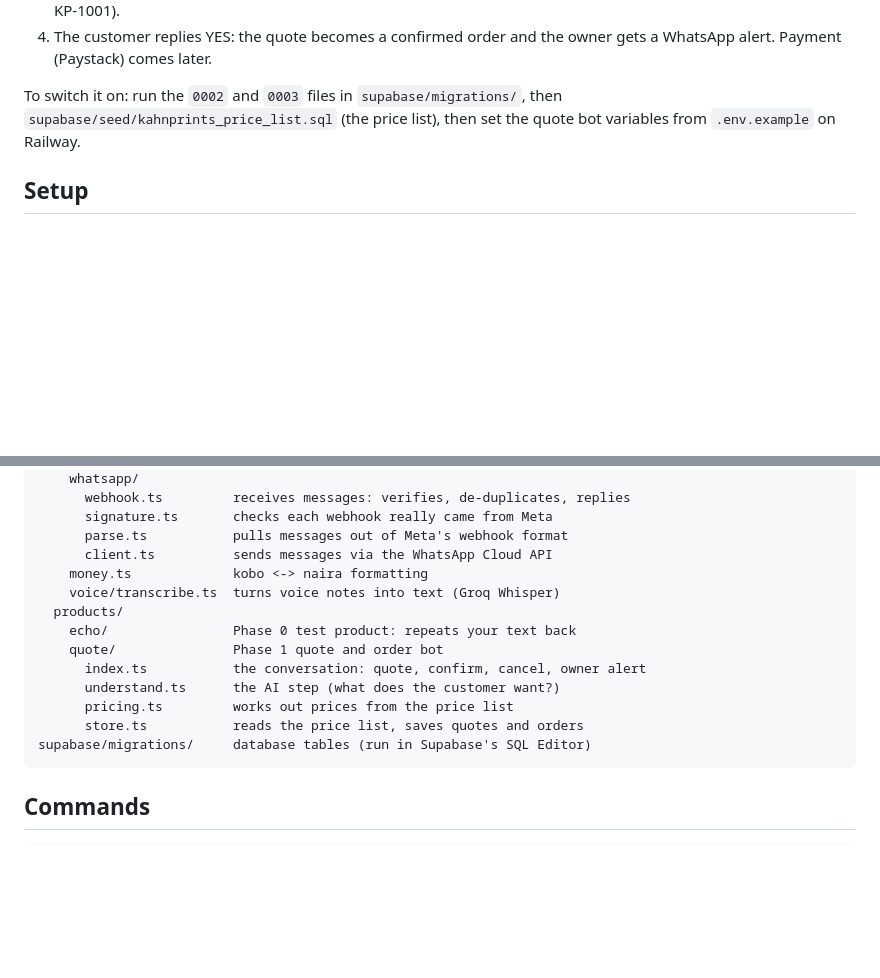
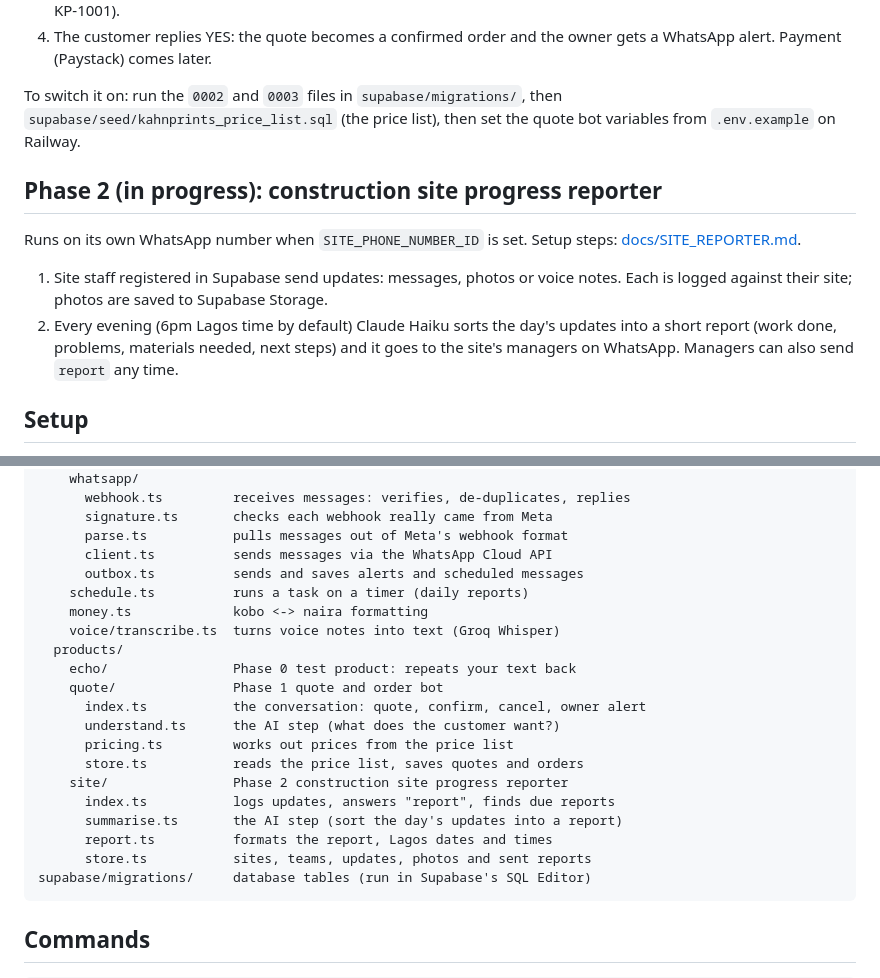
Before and after one commit to nsikakjon/WhatsApp-AI-Tool, a Markdown page: README.md, 2 parts joined by grey strips. Drawn GitHub-style; blank space fills up the shorter version.

````diff
--- a/README.md
+++ b/README.md
@@ -28,6 +28,19 @@ To switch it on: run the `0002` and `0003` files in `supabase/migrations/`, then
 `supabase/seed/kahnprints_price_list.sql` (the price list), then set the quote
 bot variables from `.env.example` on Railway.
 
+## Phase 2 (in progress): construction site progress reporter
+
+Runs on its own WhatsApp number when `SITE_PHONE_NUMBER_ID` is set. Setup steps:
+[docs/SITE_REPORTER.md](docs/SITE_REPORTER.md).
+
+1. Site staff registered in Supabase send updates: messages, photos or voice
+   notes. Each is logged against their site; photos are saved to Supabase
+   Storage.
+2. Every evening (6pm Lagos time by default) Claude Haiku sorts the day's
+   updates into a short report (work done, problems, materials needed, next
+   steps) and it goes to the site's managers on WhatsApp. Managers can also
+   send `report` any time.
+
 ## Setup
 
 1. [docs/META_SETUP.md](docs/META_SETUP.md): steps 1 to 4 (create the Meta app, get the test number).
@@ -49,6 +62,8 @@ src/
       signature.ts       checks each webhook really came from Meta
       parse.ts           pulls messages out of Meta's webhook format
       client.ts          sends messages via the WhatsApp Cloud API
+      outbox.ts          sends and saves alerts and scheduled messages
+    schedule.ts          runs a task on a timer (daily reports)
     money.ts             kobo <-> naira formatting
     voice/transcribe.ts  turns voice notes into text (Groq Whisper)
   products/
@@ -58,6 +73,11 @@ src/
       understand.ts      the AI step (what does the customer want?)
       pricing.ts         works out prices from the price list
       store.ts           reads the price list, saves quotes and orders
+    site/                Phase 2 construction site progress reporter
+      index.ts           logs updates, answers "report", finds due reports
+      summarise.ts       the AI step (sort the day's updates into a report)
+      report.ts          formats the report, Lagos dates and times
+      store.ts           sites, teams, updates, photos and sent reports
 supabase/migrations/     database tables (run in Supabase's SQL Editor)
 ```
 
````
Also changed, not shown: docs/SITE_REPORTER.md (added, +87 -0 lines).
